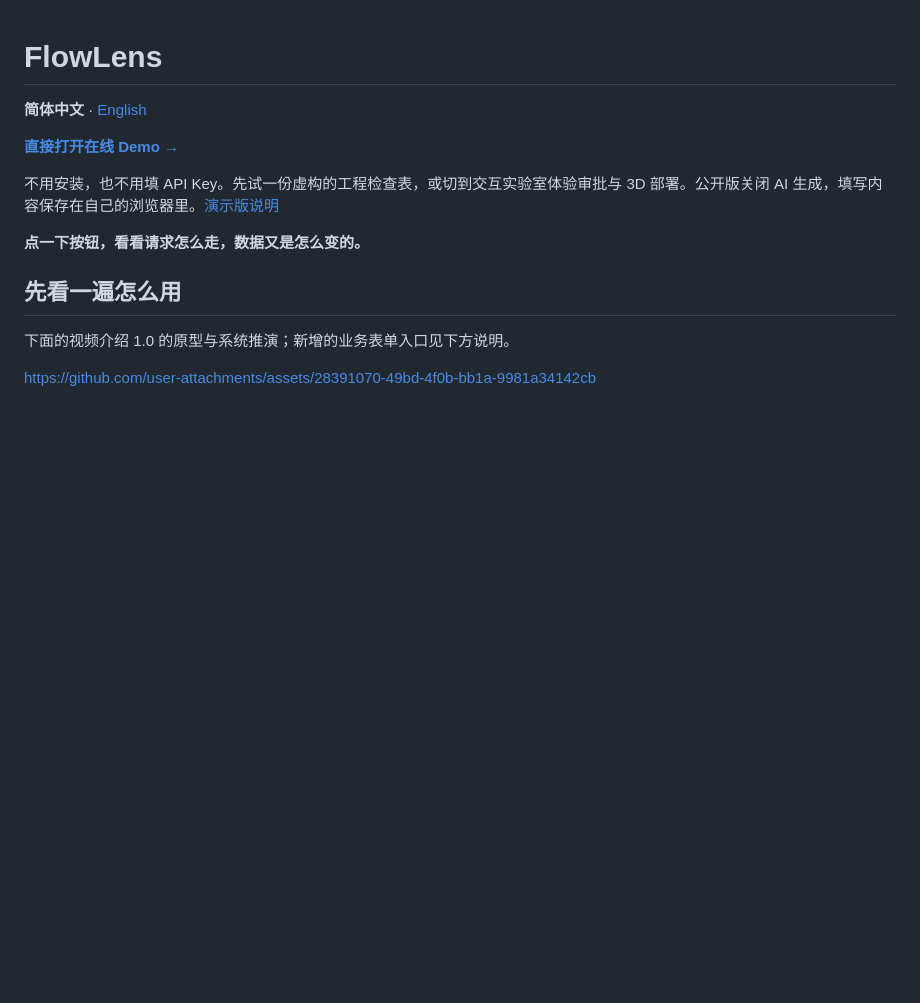
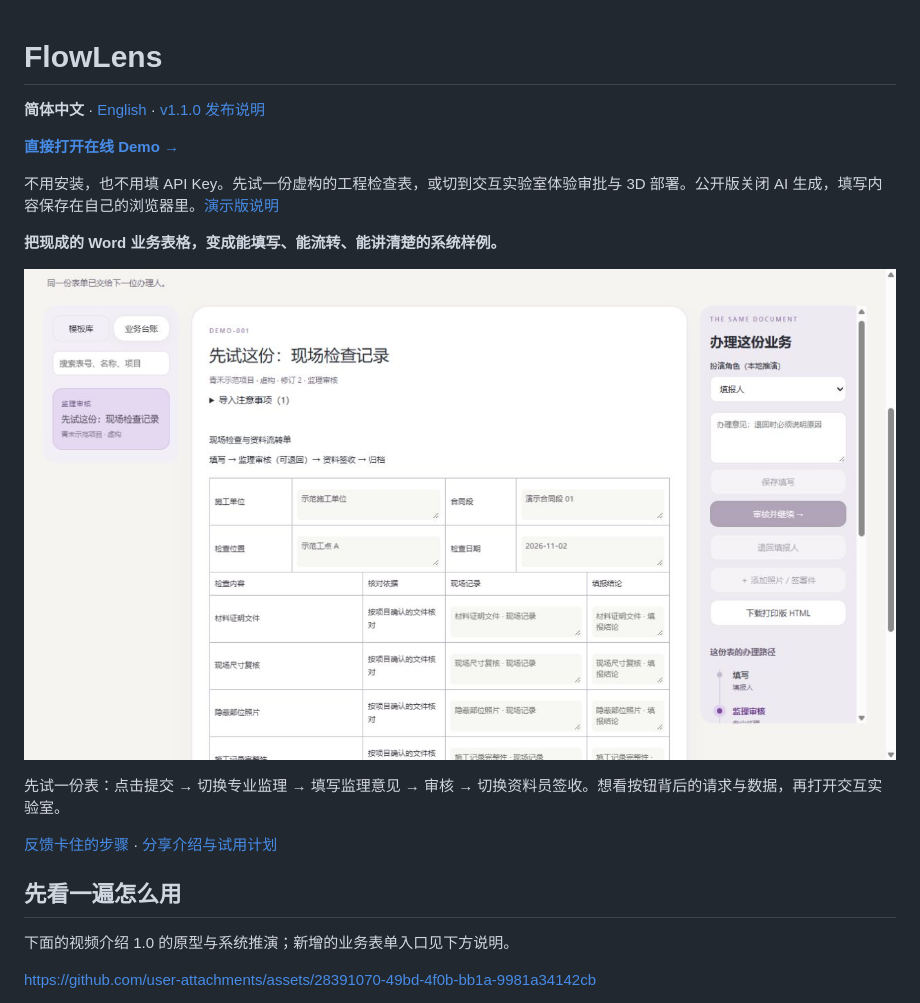
Before and after one commit to hanxiaochi/FlowLens, a Markdown page: README.md, the part around the change. GitHub-like rendering; pictures changed too: docs/images/forms-demo.png (added); blank space fills up the shorter version.

Commit message:
Release 1.1.0 with trial feedback and launch materials

```diff
--- a/README.md
+++ b/README.md
@@ -1,12 +1,18 @@
 # FlowLens
 
-**简体中文** · [English](README.en.md)
+**简体中文** · [English](README.en.md) · [v1.1.0 发布说明](https://github.com/hanxiaochi/FlowLens/releases/tag/v1.1.0)
 
 **[直接打开在线 Demo →](https://hanxiaochi.github.io/FlowLens/)**
 
 不用安装，也不用填 API Key。先试一份虚构的工程检查表，或切到交互实验室体验审批与 3D 部署。公开版关闭 AI 生成，填写内容保存在自己的浏览器里。[演示版说明](docs/public-demo.md)
 
-**点一下按钮，看看请求怎么走，数据又是怎么变的。**
+**把现成的 Word 业务表格，变成能填写、能流转、能讲清楚的系统样例。**
+
+![虚构工程表单进入监理审核](docs/images/forms-demo.png)
+
+先试一份表：点击提交 → 切换专业监理 → 填写监理意见 → 审核 → 切换资料员签收。想看按钮背后的请求与数据，再打开交互实验室。
+
+[反馈卡住的步骤](https://github.com/hanxiaochi/FlowLens/issues/new?template=trial-feedback.yml) · [分享介绍与试用计划](docs/launch-kit.md)
 
 ## 先看一遍怎么用
 
```
Also changed, not shown: CHANGELOG.md (+4 -2 lines), README.en.md (+7 -1 lines), docs/launch-kit.md (added, +70 -0 lines), docs/release-1.1.0.md (added, +32 -0 lines), 4 other files.
